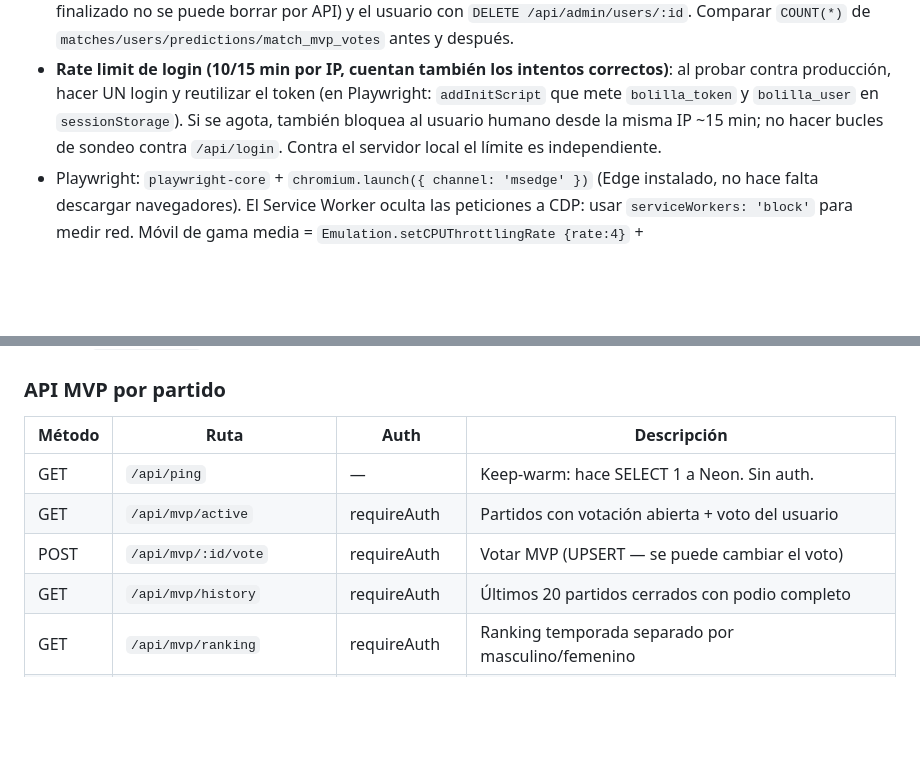
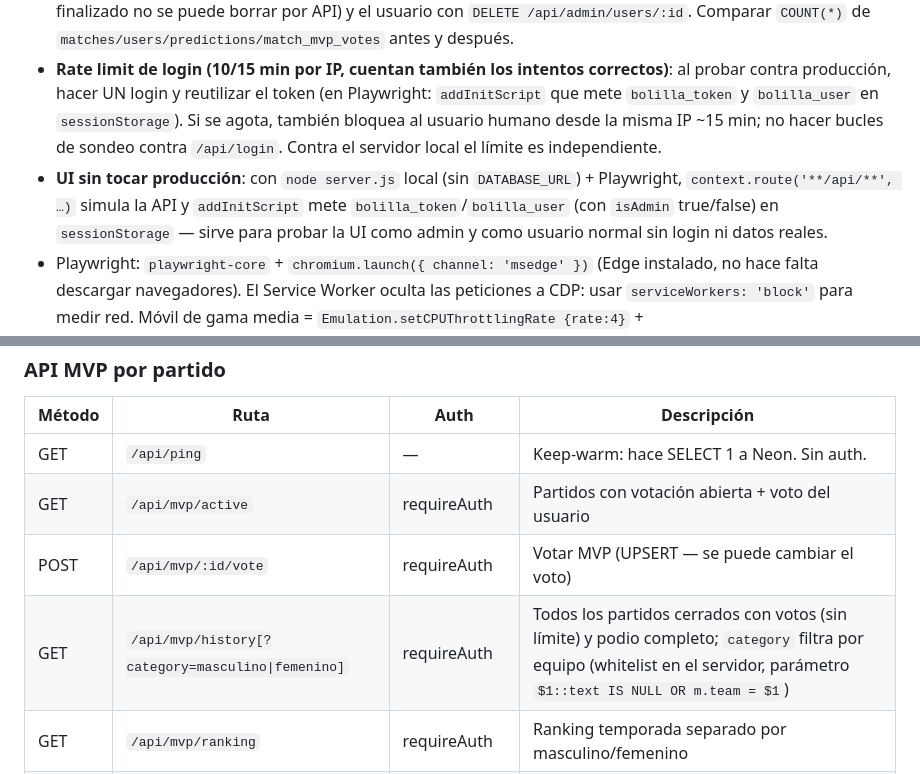
Before and after one commit to aitorulibarri/Bolilla-garras, a Markdown page: CLAUDE.md, 2 parts joined by grey strips. GitHub-like rendering; blank space fills up the shorter version.

```diff
--- a/CLAUDE.md
+++ b/CLAUDE.md
@@ -49,6 +49,7 @@ PORT=3123 node -r dotenv/config server.js dotenv_config_path=.env.local
 - **SQL nuevo**: probarlo sobre tablas temporales que tapan a las reales en la misma sesión (`pg_temp` va primero en el `search_path`): `CREATE TEMP TABLE matches AS SELECT * FROM public.matches; CREATE TEMP TABLE predictions (LIKE public.predictions INCLUDING ALL); INSERT INTO predictions SELECT * FROM public.predictions;` y ejecutar la consulta tal cual. La tabla real no se toca.
 - **Flujo completo (API o navegador)**: crear usuario de prueba vía `/api/register`, ocultarlo con `PUT /api/admin/users/:id/predictions-participation` (`participates:false`), crear partidos con `opponent = 'PRUEBA – borrar'` y deadline en 2030, y en un `finally` borrar `predictions` + `matches` de esos ids por SQL (un partido finalizado no se puede borrar por API) y el usuario con `DELETE /api/admin/users/:id`. Comparar `COUNT(*)` de `matches/users/predictions/match_mvp_votes` antes y después.
 - **Rate limit de login (10/15 min por IP, cuentan también los intentos correctos)**: al probar contra producción, hacer UN login y reutilizar el token (en Playwright: `addInitScript` que mete `bolilla_token` y `bolilla_user` en `sessionStorage`). Si se agota, también bloquea al usuario humano desde la misma IP ~15 min; no hacer bucles de sondeo contra `/api/login`. Contra el servidor local el límite es independiente.
+- **UI sin tocar producción**: con `node server.js` local (sin `DATABASE_URL`) + Playwright, `context.route('**/api/**', …)` simula la API y `addInitScript` mete `bolilla_token`/`bolilla_user` (con `isAdmin` true/false) en `sessionStorage` — sirve para probar la UI como admin y como usuario normal sin login ni datos reales.
 - Playwright: `playwright-core` + `chromium.launch({ channel: 'msedge' })` (Edge instalado, no hace falta descargar navegadores). El Service Worker oculta las peticiones a CDP: usar `serviceWorkers: 'block'` para medir red. Móvil de gama media = `Emulation.setCPUThrottlingRate {rate:4}` + `Network.emulateNetworkConditions` (150 ms, 1,6 Mb/s).
 
 ## Architecture
@@ -166,7 +167,7 @@ Tab activo en producción. El sistema MVP por partido (`/api/mvp/*`) es el únic
 | GET | `/api/ping` | — | Keep-warm: hace SELECT 1 a Neon. Sin auth. |
 | GET | `/api/mvp/active` | requireAuth | Partidos con votación abierta + voto del usuario |
 | POST | `/api/mvp/:id/vote` | requireAuth | Votar MVP (UPSERT — se puede cambiar el voto) |
-| GET | `/api/mvp/history` | requireAuth | Últimos 20 partidos cerrados con podio completo |
+| GET | `/api/mvp/history[?category=masculino\|femenino]` | requireAuth | Todos los partidos cerrados con votos (sin límite) y podio completo; `category` filtra por equipo (whitelist en el servidor, parámetro `$1::text IS NULL OR m.team = $1`) |
 | GET | `/api/mvp/ranking` | requireAuth | Ranking temporada separado por masculino/femenino |
 | GET | `/api/mvp/admin/matches` | requireAdmin | Panel admin: últimos 30 partidos con estado votación |
 | PUT | `/api/mvp/admin/:id/open` | requireAdmin | Abrir votación (femenino requiere `player_ids[]`) |
```
Also changed, not shown: other parts of CLAUDE.md (+13 -11 lines).
